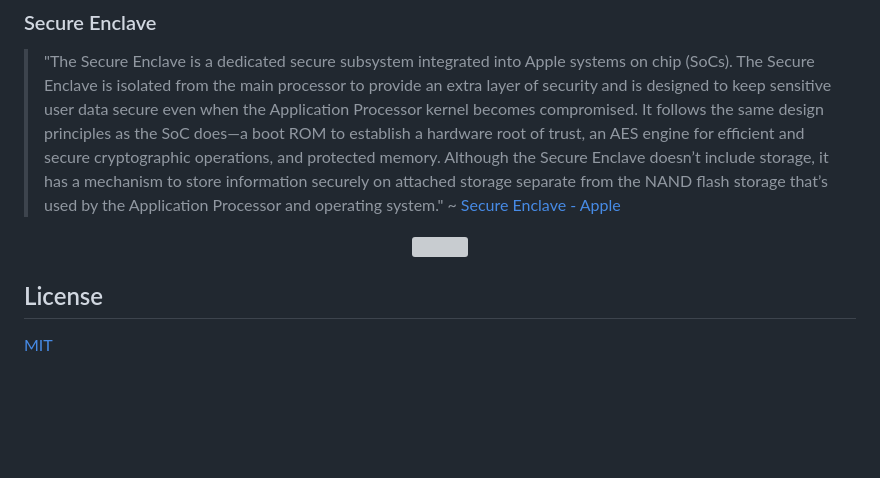
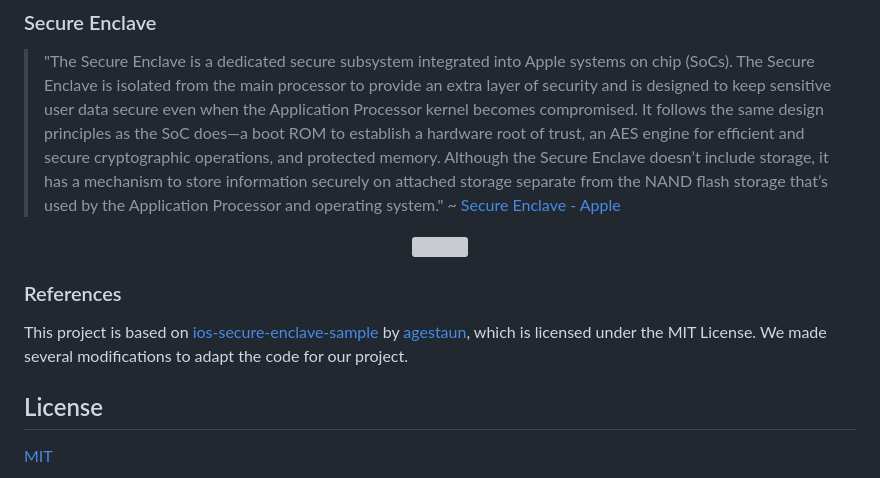
Before and after one commit to cep-sose2024/binary_knights, a Markdown page: README.md, the part around the change printed below. Drawn GitHub-style; blank space fills up the shorter version; grey boxes are pictures that could not be loaded.

Commit message:
compliance and some README changes

```diff
--- a/README.md
+++ b/README.md
@@ -73,6 +73,10 @@ The same also applies to MacBooks. In addition, the MacBook Pro 2016 and 2017, w
 <p align=center> <a href="https://support.apple.com/guide/security/secure-enclave-sec59b0b31ff/web" target="_blank"><img src="https://help.apple.com/assets/627EBB4D4FDDD519030FB00A/627EBB504FDDD519030FB012/en_US/9302f62027e1966222080ef2731e45de.png" style="width:60%;"></a> </p>
 
 
+### References
+
+This project is based on [ios-secure-enclave-sample](https://github.com/agestaun/ios-secure-enclave-sample) by [agestaun](https://github.com/agestaun), which is licensed under the MIT License.
+We made several modifications to adapt the code for our project.
 
 
 
```
Also changed, not shown: other parts of README.md (+5 -5 lines).
